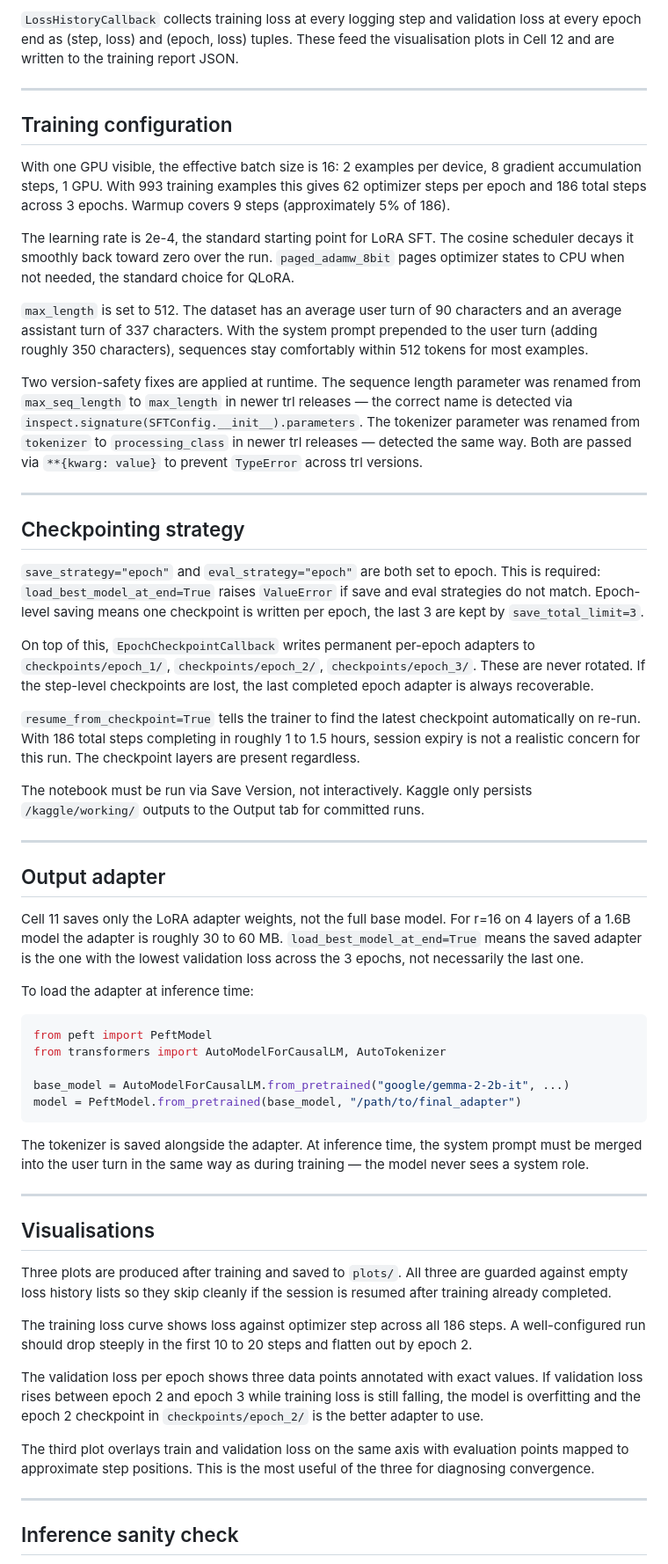
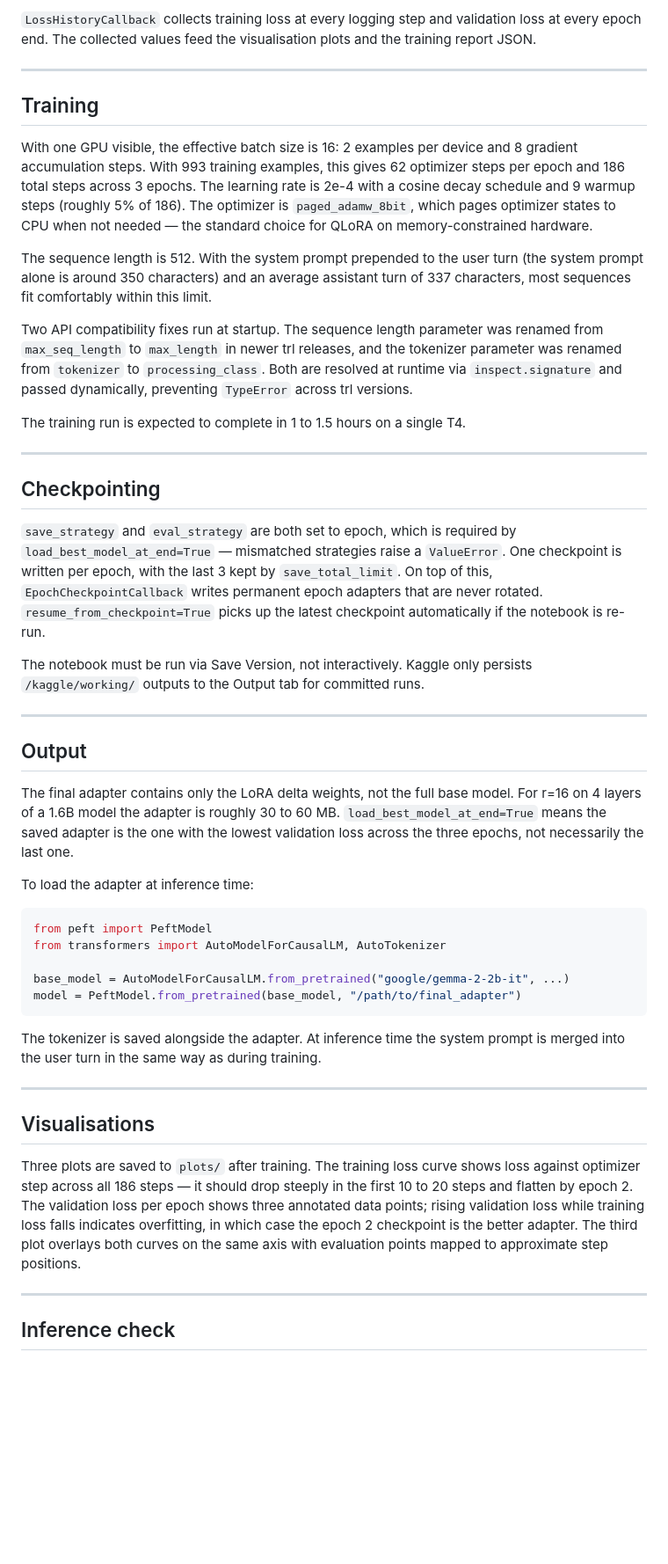
Before and after one commit to TunsTudor-Mircea/nose-knows, a Markdown page: fine-tune/fine-tune-docs.md, the part around one of its changes. Shown at 88% size. Drawn GitHub-style; blank space fills up the shorter version.

````diff
--- a/fine-tune/fine-tune-docs.md
+++ b/fine-tune/fine-tune-docs.md
@@ -102,35 +62,31 @@ Two callbacks run alongside the trainer.
 
-`LossHistoryCallback` collects training loss at every logging step and validation loss at every epoch end as (step, loss) and (epoch, loss) tuples. These feed the visualisation plots in Cell 12 and are written to the training report JSON.
+`LossHistoryCallback` collects training loss at every logging step and validation loss at every epoch end. The collected values feed the visualisation plots and the training report JSON.
 
 ---
 
-## Training configuration
+## Training
 
-With one GPU visible, the effective batch size is 16: 2 examples per device, 8 gradient accumulation steps, 1 GPU. With 993 training examples this gives 62 optimizer steps per epoch and 186 total steps across 3 epochs. Warmup covers 9 steps (approximately 5% of 186).
+With one GPU visible, the effective batch size is 16: 2 examples per device and 8 gradient accumulation steps. With 993 training examples, this gives 62 optimizer steps per epoch and 186 total steps across 3 epochs. The learning rate is 2e-4 with a cosine decay schedule and 9 warmup steps (roughly 5% of 186). The optimizer is `paged_adamw_8bit`, which pages optimizer states to CPU when not needed — the standard choice for QLoRA on memory-constrained hardware.
 
-The learning rate is 2e-4, the standard starting point for LoRA SFT. The cosine scheduler decays it smoothly back toward zero over the run. `paged_adamw_8bit` pages optimizer states to CPU when not needed, the standard choice for QLoRA.
+The sequence length is 512. With the system prompt prepended to the user turn (the system prompt alone is around 350 characters) and an average assistant turn of 337 characters, most sequences fit comfortably within this limit.
 
-`max_length` is set to 512. The dataset has an average user turn of 90 characters and an average assistant turn of 337 characters. With the system prompt prepended to the user turn (adding roughly 350 characters), sequences stay comfortably within 512 tokens for most examples.
+Two API compatibility fixes run at startup. The sequence length parameter was renamed from `max_seq_length` to `max_length` in newer trl releases, and the tokenizer parameter was renamed from `tokenizer` to `processing_class`. Both are resolved at runtime via `inspect.signature` and passed dynamically, preventing `TypeError` across trl versions.
 
-Two version-safety fixes are applied at runtime. The sequence length parameter was renamed from `max_seq_length` to `max_length` in newer trl releases — the correct name is detected via `inspect.signature(SFTConfig.__init__).parameters`. The tokenizer parameter was renamed from `tokenizer` to `processing_class` in newer trl releases — detected the same way. Both are passed via `**{kwarg: value}` to prevent `TypeError` across trl versions.
+The training run is expected to complete in 1 to 1.5 hours on a single T4.
 
 ---
 
-## Checkpointing strategy
+## Checkpointing
 
-`save_strategy="epoch"` and `eval_strategy="epoch"` are both set to epoch. This is required: `load_best_model_at_end=True` raises `ValueError` if save and eval strategies do not match. Epoch-level saving means one checkpoint is written per epoch, the last 3 are kept by `save_total_limit=3`.
-
-On top of this, `EpochCheckpointCallback` writes permanent per-epoch adapters to `checkpoints/epoch_1/`, `checkpoints/epoch_2/`, `checkpoints/epoch_3/`. These are never rotated. If the step-level checkpoints are lost, the last completed epoch adapter is always recoverable.
-
-`resume_from_checkpoint=True` tells the trainer to find the latest checkpoint automatically on re-run. With 186 total steps completing in roughly 1 to 1.5 hours, session expiry is not a realistic concern for this run. The checkpoint layers are present regardless.
+`save_strategy` and `eval_strategy` are both set to epoch, which is required by `load_best_model_at_end=True` — mismatched strategies raise a `ValueError`. One checkpoint is written per epoch, with the last 3 kept by `save_total_limit`. On top of this, `EpochCheckpointCallback` writes permanent epoch adapters that are never rotated. `resume_from_checkpoint=True` picks up the latest checkpoint automatically if the notebook is re-run.
 
 The notebook must be run via Save Version, not interactively. Kaggle only persists `/kaggle/working/` outputs to the Output tab for committed runs.
 
 ---
 
-## Output adapter
+## Output
 
-Cell 11 saves only the LoRA adapter weights, not the full base model. For r=16 on 4 layers of a 1.6B model the adapter is roughly 30 to 60 MB. `load_best_model_at_end=True` means the saved adapter is the one with the lowest validation loss across the 3 epochs, not necessarily the last one.
+The final adapter contains only the LoRA delta weights, not the full base model. For r=16 on 4 layers of a 1.6B model the adapter is roughly 30 to 60 MB. `load_best_model_at_end=True` means the saved adapter is the one with the lowest validation loss across the three epochs, not necessarily the last one.
 
 To load the adapter at inference time:
 
@@ -142,21 +98,15 @@ base_model = AutoModelForCausalLM.from_pretrained("google/gemma-2-2b-it", ...)
 model = PeftModel.from_pretrained(base_model, "/path/to/final_adapter")
 ```
 
-The tokenizer is saved alongside the adapter. At inference time, the system prompt must be merged into the user turn in the same way as during training — the model never sees a system role.
+The tokenizer is saved alongside the adapter. At inference time the system prompt is merged into the user turn in the same way as during training.
 
 ---
 
 ## Visualisations
 
-Three plots are produced after training and saved to `plots/`. All three are guarded against empty loss history lists so they skip cleanly if the session is resumed after training already completed.
-
-The training loss curve shows loss against optimizer step across all 186 steps. A well-configured run should drop steeply in the first 10 to 20 steps and flatten out by epoch 2.
-
-The validation loss per epoch shows three data points annotated with exact values. If validation loss rises between epoch 2 and epoch 3 while training loss is still falling, the model is overfitting and the epoch 2 checkpoint in `checkpoints/epoch_2/` is the better adapter to use.
-
-The third plot overlays train and validation loss on the same axis with evaluation points mapped to approximate step positions. This is the most useful of the three for diagnosing convergence.
+Three plots are saved to `plots/` after training. The training loss curve shows loss against optimizer step across all 186 steps — it should drop steeply in the first 10 to 20 steps and flatten by epoch 2. The validation loss per epoch shows three annotated data points; rising validation loss while training loss falls indicates overfitting, in which case the epoch 2 checkpoint is the better adapter. The third plot overlays both curves on the same axis with evaluation points mapped to approximate step positions.
 
 ---
 
-## Inference sanity check
+## Inference check
 
````
Also changed, not shown: other parts of fine-tune/fine-tune-docs.md (+38 -78 lines).
